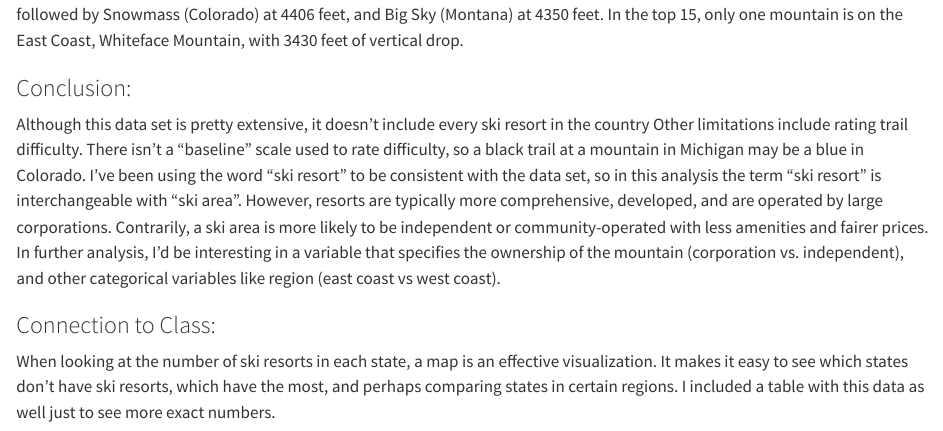
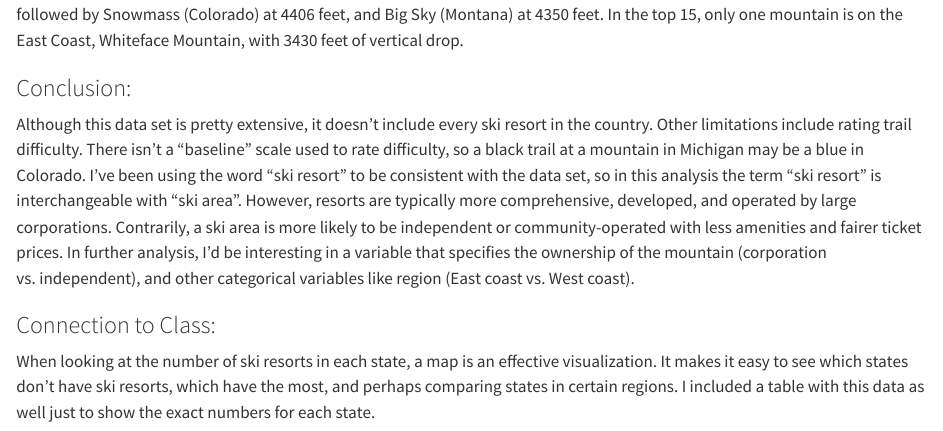
Before and after one commit to hamilton3t/DataVizBlog, a Quarto document (posts/02-blogpost/ski_resort.qmd): the page in a window 1100 px wide, from 2970 px down. Rendered offline with R 4.5, knitr and Pandoc in place of Quarto, with nearby package versions; some code elsewhere in the file could not run offline.

Commit message:
blog post 2 w/ image

```diff
--- a/posts/02-blogpost/ski_resort.qmd
+++ b/posts/02-blogpost/ski_resort.qmd
@@ -3,7 +3,7 @@ title: "US Ski Resort Analysis"
 author: "Tristan Hamilton"
 date: "2024-02-19"
 categories: [Blog Post 2]
-#image:
+image: image1.jpg
 ---
 
 
@@ -112,7 +112,7 @@ kable(vert_df,
 The above table shows the top 15 ski resorts with the most vertical drop. Telluride (Colorado) has the most vertical at 4570 feet, followed by Snowmass (Colorado) at 4406 feet, and Big Sky (Montana) at 4350 feet. In the top 15, only one mountain is on the East Coast, Whiteface Mountain, with 3430 feet of vertical drop.
 
 ### Conclusion:
-Although this data set is pretty extensive, it doesn't include every ski resort in the country Other limitations include rating trail difficulty. There isn't a "baseline" scale used to rate difficulty, so a black trail at a mountain in Michigan may be a blue in Colorado. I've been using the word "ski resort" to be consistent with the data set, so in this analysis the term "ski resort" is interchangeable with "ski area". However, resorts are typically more comprehensive, developed, and are operated by large corporations. Contrarily, a ski area is more likely to be independent or community-operated with less amenities and fairer prices. In further analysis, I'd be interesting in a variable that specifies the ownership of the mountain (corporation vs. independent), and other categorical variables like region (east coast vs west coast).
+Although this data set is pretty extensive, it doesn't include every ski resort in the country. Other limitations include rating trail difficulty. There isn't a "baseline" scale used to rate difficulty, so a black trail at a mountain in Michigan may be a blue in Colorado. I've been using the word "ski resort" to be consistent with the data set, so in this analysis the term "ski resort" is interchangeable with "ski area". However, resorts are typically more comprehensive, developed, and operated by large corporations. Contrarily, a ski area is more likely to be independent or community-operated with less amenities and fairer ticket prices. In further analysis, I'd be interesting in a variable that specifies the ownership of the mountain (corporation vs. independent), and other categorical variables like region (East coast vs. West coast).
 
 ### Connection to Class:
-When looking at the number of ski resorts in each state, a map is an effective visualization. It makes it easy to see which states don't have ski resorts, which have the most, and perhaps comparing states in certain regions. I included a table with this data as well just to see more exact numbers.
+When looking at the number of ski resorts in each state, a map is an effective visualization. It makes it easy to see which states don't have ski resorts, which have the most, and perhaps comparing states in certain regions. I included a table with this data as well just to show the exact numbers for each state.
```
Also changed, not shown: image1.jpg (added), posts/02-blogpost/ski_resort.qmd (2 more changed lines).
